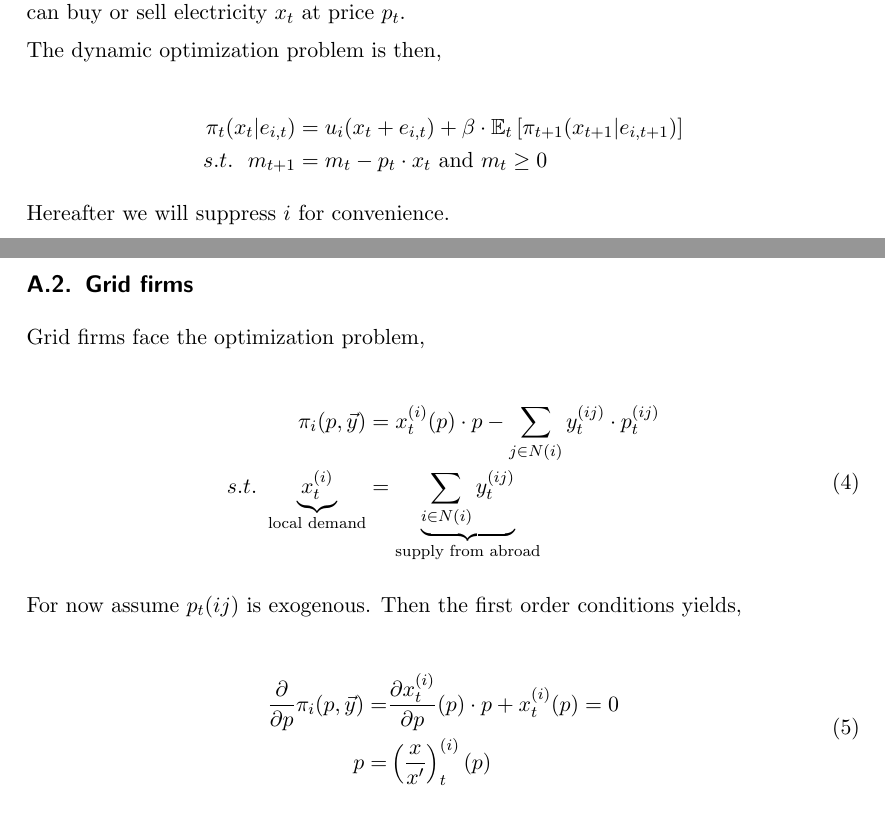
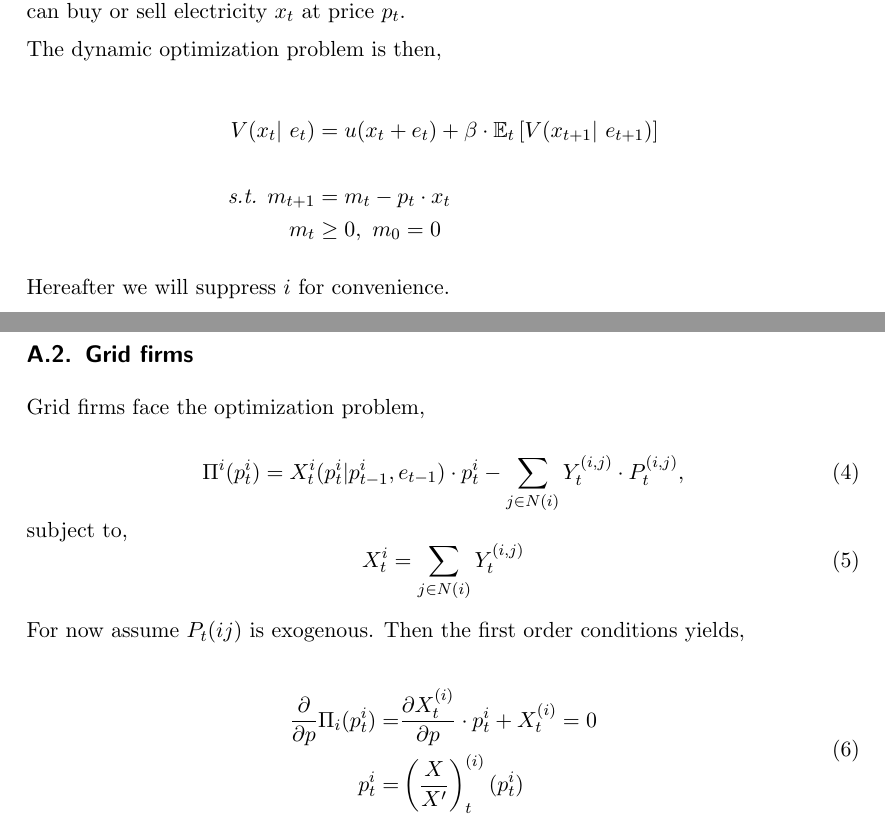
Before and after one commit to NoFishLikeIan/prosumer-electricity-markets, a LaTeX document (docs/proposal/main.tex): two parts of pages 5 and 6 of 8 before the commit and two parts of pages 5 and 6 of 10 after it, joined at a grey line, cut so that both start at the same text. Compiled offline with pdfLaTeX.

Commit message:
🧙‍♂️ implemented feedback on formulation

```diff
--- a/docs/proposal/main.tex
+++ b/docs/proposal/main.tex
@@ -147,8 +147,10 @@ The dynamic optimization problem is then,
 
 \begin{equation*}
     \begin{split}
-        \pi_t(x_t \vert e_{i, t}) &= u_i(x_t + e_{i, t}) + \beta \cdot \E_t \left[ \pi_{t+1}(x_{t+1} \vert e_{i, t+1}) \right] \\
-        s.t. \ \ m_{t+1} &= m_t - p_t \cdot x_t \text{ and } m_t \geq 0
+        V(x_t \vert \ e_t) &= u(x_t + e_t) + \beta \cdot \E_t\left[ V(x_{t+1} \vert \ e_{t + 1} ) \right] \\
+        \\
+        \textit{s.t. } m_{t+1} &= m_{t} - p_{t} \cdot x_{t}\\
+        m_t  &\geq 0, \ m_0 = 0
     \end{split}
 \end{equation*}
 
@@ -220,18 +229,19 @@ and the following simulation run (Figure \ref{fig:sim}).
 Grid firms face the optimization problem,
 
 \begin{equation}
-    \begin{split}
-        \pi_i(p, \vec{y}) &= x^{(i)}_t(p) \cdot p -\sum_{j \in N(i)} y_t^{(ij)} \cdot p^{(ij)}_t \\
-        s.t. \  \underbrace{x^{(i)}_t}_{\text{local demand}} &= \underbrace{\sum_{i \in N(i)} y_t^{(ij)}}_{\text{supply from abroad}}
-    \end{split}
+    \Pi^i(p^i_t) = X^i_{t}(p^i_t\vert p^i_{t-1}, e_{t-1}) \cdot p^i_t - \sum_{j \in N(i)} Y^{(i, j)}_{t} \cdot P^{(i, j)}_t,
+\end{equation}
+subject to,
+\begin{equation}
+    X^i_t=  \sum_{j \in N(i)} Y^{(i, j)}_{t}
 \end{equation}
 
-For now assume $p_t(ij)$ is exogenous. Then the first order conditions yields,
+For now assume $P_t(ij)$ is exogenous. Then the first order conditions yields,
 
 \begin{equation}
     \begin{split}
-        \frac{\partial}{\partial p}\pi_i(p, \vec{y}) = &\frac{\partial x_t^{(i)}}{\partial p}(p) \cdot p + x_t^{(i)}(p) = 0 \\
-        p = &\left(\frac{x}{x^\prime}\right)_t^{(i)}(p)
+        \frac{\partial}{\partial p}\Pi_i(p^i_t) = &\frac{\partial X_t^{(i)}}{\partial p} \cdot p^i_t + X_t^{(i)} = 0 \\
+        p^i_t = &\left(\frac{X}{X^\prime}\right)_t^{(i)}(p^i_t)
     \end{split}
 \end{equation}
 
```
Also changed, not shown: docs/proposal/main.tex (13 more changed lines).
